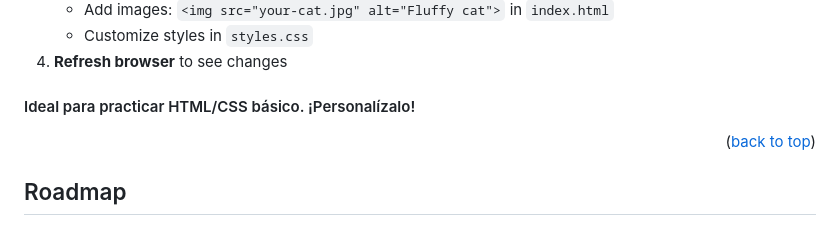
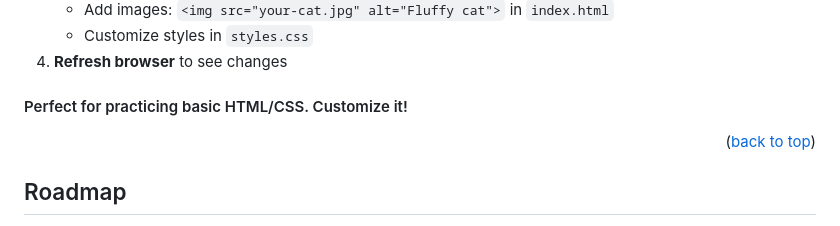
Before and after one commit to Alanordinola/CatPhotoApp, a Markdown page: README.md, the part around the change. Drawn GitHub-style.

Commit message:
Full english version

```diff
--- a/README.md
+++ b/README.md
@@ -136,7 +136,7 @@ start index.html # Windows
 4. **Refresh browser** to see changes
 
 
-#### Ideal para practicar HTML/CSS básico. ¡Personalízalo!
+#### Perfect for practicing basic HTML/CSS. Customize it!
 
 
 <p align="right">(<a href="#readme-top">back to top</a>)</p>
```
